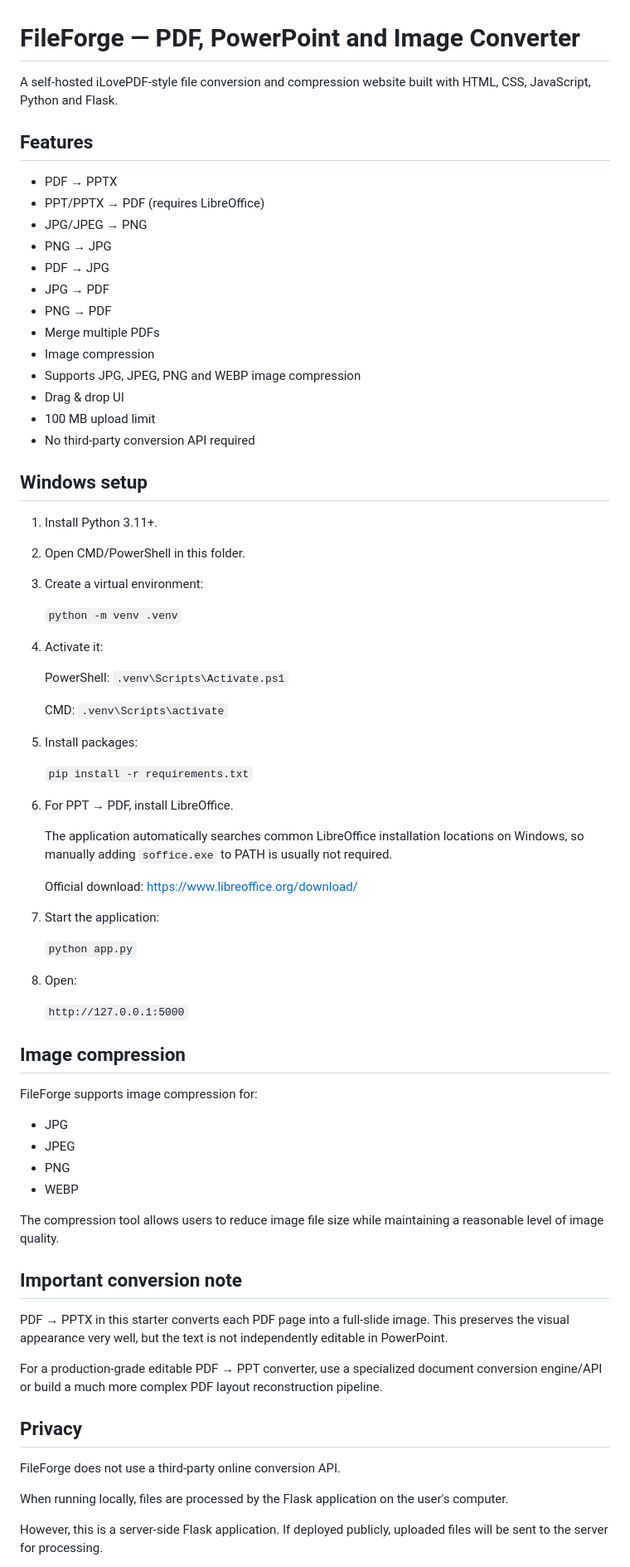
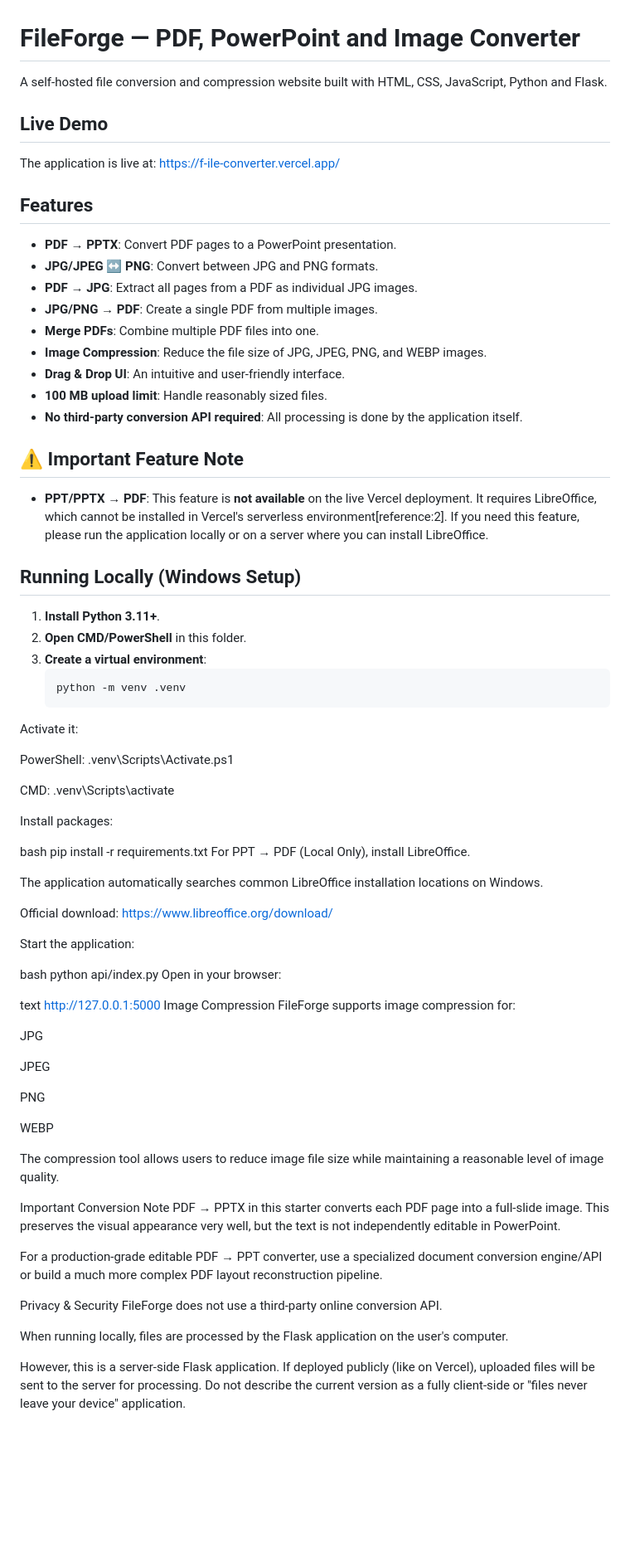
Before and after one commit to Acharyadipesh/FIle-converter, a Markdown page: file converter/README.md, the part around one of its changes. Shown at 83% size. Rendered like a GitHub page; blank space fills up the shorter version.

````diff
--- a/file converter/README.md
+++ b/file converter/README.md
@@ -1,77 +1,80 @@
 # FileForge — PDF, PowerPoint and Image Converter
 
-A self-hosted iLovePDF-style file conversion and compression website built with HTML, CSS, JavaScript, Python and Flask.
+A self-hosted file conversion and compression website built with HTML, CSS, JavaScript, Python and Flask.
+
+## Live Demo
+
+The application is live at: [https://f-ile-converter.vercel.app/](https://f-ile-converter.vercel.app/)
 
 ## Features
 
-- PDF → PPTX
-- PPT/PPTX → PDF (requires LibreOffice)
-- JPG/JPEG → PNG
-- PNG → JPG
-- PDF → JPG
-- JPG → PDF
-- PNG → PDF
-- Merge multiple PDFs
-- Image compression
-- Supports JPG, JPEG, PNG and WEBP image compression
-- Drag & drop UI
-- 100 MB upload limit
-- No third-party conversion API required
+*   **PDF → PPTX**: Convert PDF pages to a PowerPoint presentation.
+*   **JPG/JPEG ↔ PNG**: Convert between JPG and PNG formats.
+*   **PDF → JPG**: Extract all pages from a PDF as individual JPG images.
+*   **JPG/PNG → PDF**: Create a single PDF from multiple images.
+*   **Merge PDFs**: Combine multiple PDF files into one.
+*   **Image Compression**: Reduce the file size of JPG, JPEG, PNG, and WEBP images.
+*   **Drag & Drop UI**: An intuitive and user-friendly interface.
+*   **100 MB upload limit**: Handle reasonably sized files.
+*   **No third-party conversion API required**: All processing is done by the application itself.
 
-## Windows setup
+## ⚠️ Important Feature Note
 
-1. Install Python 3.11+.
-2. Open CMD/PowerShell in this folder.
-3. Create a virtual environment:
+*   **PPT/PPTX → PDF**: This feature is **not available** on the live Vercel deployment. It requires LibreOffice, which cannot be installed in Vercel's serverless environment[reference:2]. If you need this feature, please run the application locally or on a server where you can install LibreOffice.
 
-   `python -m venv .venv`
+## Running Locally (Windows Setup)
 
-4. Activate it:
+1.  **Install Python 3.11+**.
+2.  **Open CMD/PowerShell** in this folder.
+3.  **Create a virtual environment**:
+    ```bash
+    python -m venv .venv
+Activate it:
 
-   PowerShell: `.venv\Scripts\Activate.ps1`
+PowerShell: .venv\Scripts\Activate.ps1
 
-   CMD: `.venv\Scripts\activate`
+CMD: .venv\Scripts\activate
 
-5. Install packages:
+Install packages:
 
-   `pip install -r requirements.txt`
+bash
+pip install -r requirements.txt
+For PPT → PDF (Local Only), install LibreOffice.
 
-6. For PPT → PDF, install LibreOffice.
+The application automatically searches common LibreOffice installation locations on Windows.
 
-   The application automatically searches common LibreOffice installation locations on Windows, so manually adding `soffice.exe` to PATH is usually not required.
+Official download: https://www.libreoffice.org/download/
 
-   Official download: https://www.libreoffice.org/download/
+Start the application:
 
-7. Start the application:
+bash
+python api/index.py
+Open in your browser:
 
-   `python app.py`
-
-8. Open:
-
-   `http://127.0.0.1:5000`
-
-## Image compression
-
+text
+http://127.0.0.1:5000
+Image Compression
 FileForge supports image compression for:
 
-- JPG
-- JPEG
-- PNG
-- WEBP
+JPG
+
+JPEG
+
+PNG
+
+WEBP
 
 The compression tool allows users to reduce image file size while maintaining a reasonable level of image quality.
 
-## Important conversion note
-
+Important Conversion Note
 PDF → PPTX in this starter converts each PDF page into a full-slide image. This preserves the visual appearance very well, but the text is not independently editable in PowerPoint.
 
 For a production-grade editable PDF → PPT converter, use a specialized document conversion engine/API or build a much more complex PDF layout reconstruction pipeline.
 
-## Privacy
-
+Privacy & Security
 FileForge does not use a third-party online conversion API.
 
 When running locally, files are processed by the Flask application on the user's computer.
 
-However, this is a server-side Flask application. If deployed publicly, uploaded files will be sent to the server for processing.
+However, this is a server-side Flask application. If deployed publicly (like on Vercel), uploaded files will be sent to the server for processing. Do not describe the current version as a fully client-side or "files never leave your device" application.
 
````
Also changed, not shown: other parts of file converter/README.md (+62 -33 lines).
